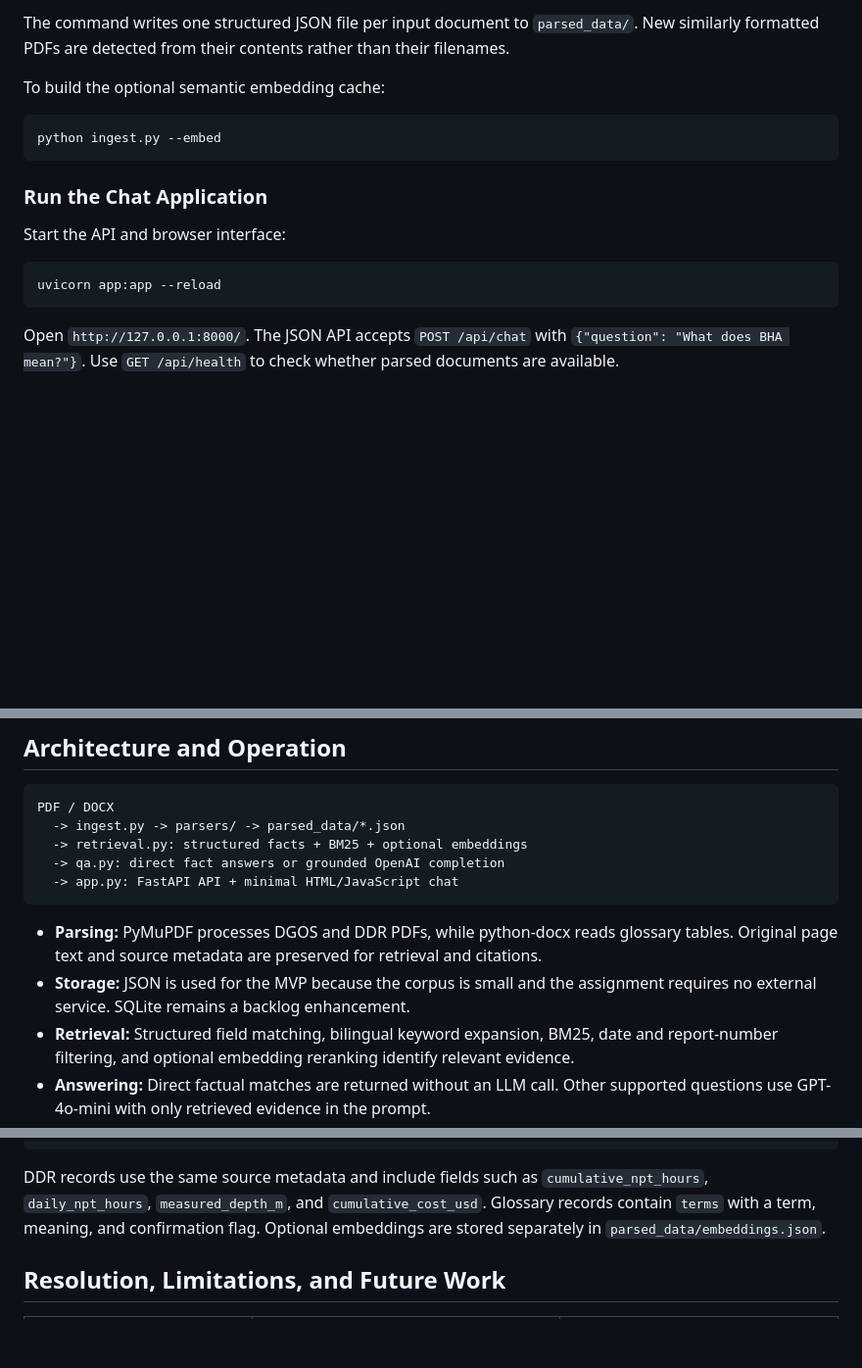
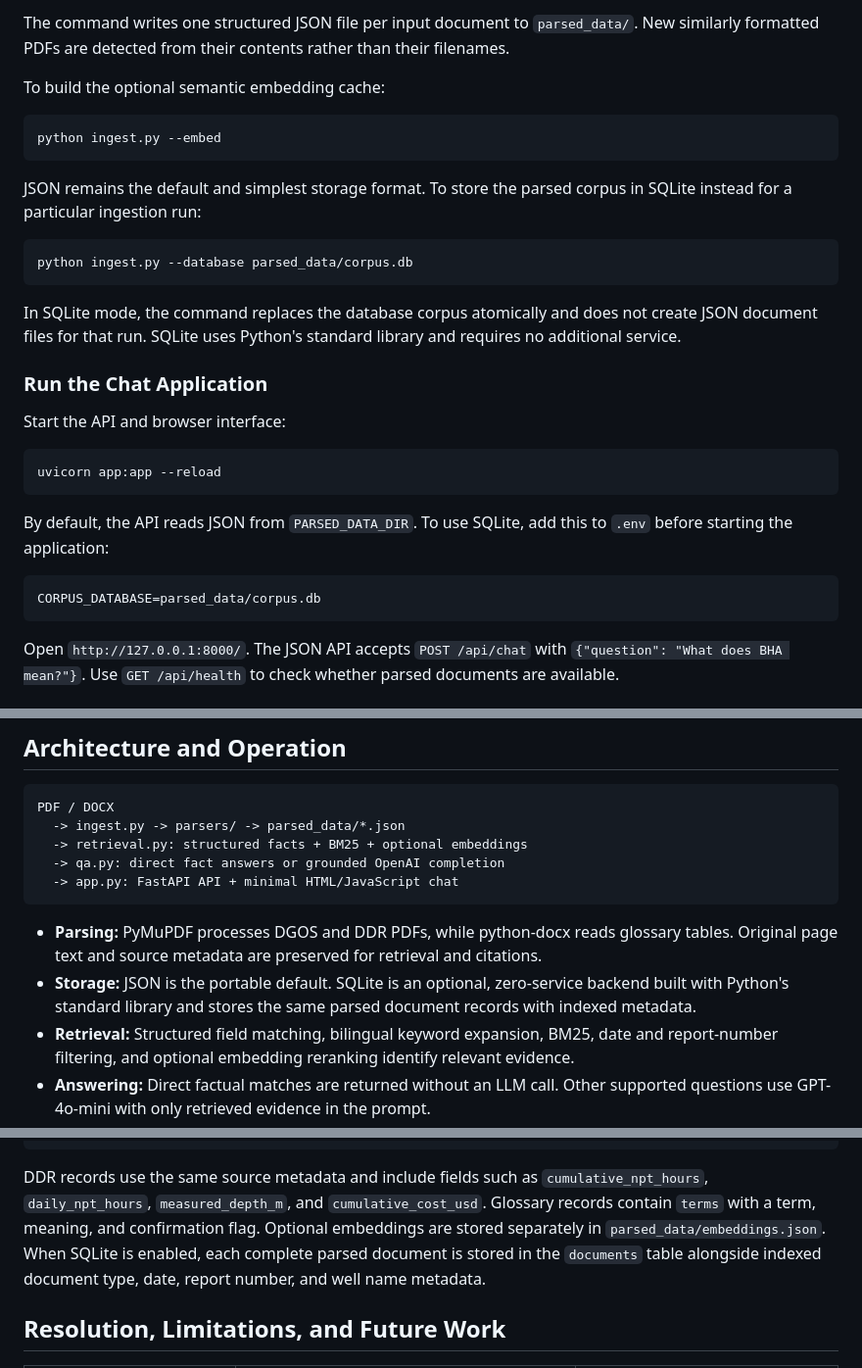
Before and after one commit to natgluons/qonnectiq-take-home-test, a Markdown page: README.md, 3 parts joined by grey strips. Shown at 98% size. Drawn GitHub-style; blank space fills up the shorter version.

Commit message:
docs: explain JSON and SQLite storage choices

````diff
--- a/README.md
+++ b/README.md
@@ -79,12 +79,30 @@ To build the optional semantic embedding cache:
 python ingest.py --embed
 ```
 
+JSON remains the default and simplest storage format. To store the parsed
+corpus in SQLite instead for a particular ingestion run:
+
+```bash
+python ingest.py --database parsed_data/corpus.db
+```
+
+In SQLite mode, the command replaces the database corpus atomically and does
+not create JSON document files for that run. SQLite uses Python's standard
+library and requires no additional service.
+
 ### Run the Chat Application
 
 Start the API and browser interface:
 
 ```bash
 uvicorn app:app --reload
+```
+
+By default, the API reads JSON from `PARSED_DATA_DIR`. To use SQLite, add this
+to `.env` before starting the application:
+
+```dotenv
+CORPUS_DATABASE=parsed_data/corpus.db
 ```
 
 Open `http://127.0.0.1:8000/`. The JSON API accepts `POST /api/chat` with `{"question": "What does BHA mean?"}`. Use `GET /api/health` to check whether parsed documents are available.
@@ -109,7 +127,7 @@ PDF / DOCX
 ```
 
 - **Parsing:** PyMuPDF processes DGOS and DDR PDFs, while python-docx reads glossary tables. Original page text and source metadata are preserved for retrieval and citations.
-- **Storage:** JSON is used for the MVP because the corpus is small and the assignment requires no external service. SQLite remains a backlog enhancement.
+- **Storage:** JSON is the portable default. SQLite is an optional, zero-service backend built with Python's standard library and stores the same parsed document records with indexed metadata.
 - **Retrieval:** Structured field matching, bilingual keyword expansion, BM25, date and report-number filtering, and optional embedding reranking identify relevant evidence.
 - **Answering:** Direct factual matches are returned without an LLM call. Other supported questions use GPT-4o-mini with only retrieved evidence in the prompt.
 - **Interface:** FastAPI serves both the JSON API and the small browser client, avoiding a separate frontend toolchain.
@@ -140,7 +158,7 @@ Each parsed report produces one JSON file. Missing values use `null` rather than
 }
 ```
 
-DDR records use the same source metadata and include fields such as `cumulative_npt_hours`, `daily_npt_hours`, `measured_depth_m`, and `cumulative_cost_usd`. Glossary records contain `terms` with a term, meaning, and confirmation flag. Optional embeddings are stored separately in `parsed_data/embeddings.json`.
+DDR records use the same source metadata and include fields such as `cumulative_npt_hours`, `daily_npt_hours`, `measured_depth_m`, and `cumulative_cost_usd`. Glossary records contain `terms` with a term, meaning, and confirmation flag. Optional embeddings are stored separately in `parsed_data/embeddings.json`. When SQLite is enabled, each complete parsed document is stored in the `documents` table alongside indexed document type, date, report number, and well name metadata.
 
 ## Resolution, Limitations, and Future Work
 
````
Also changed, not shown: other parts of README.md (+1 -1 lines), docs/development_plan.md (+1 -1 lines), docs/report_indonesian.md (+4 -0 lines).
